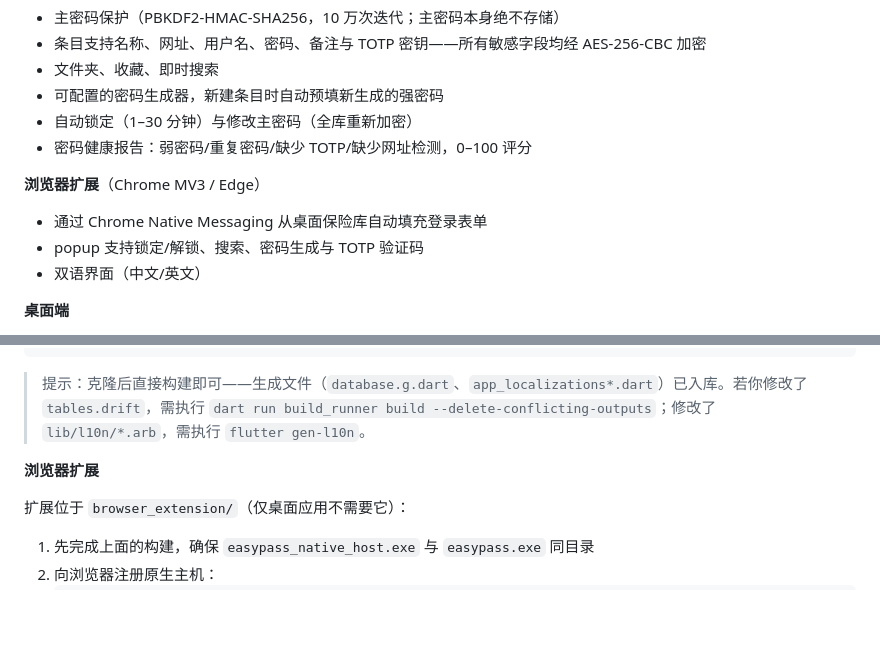
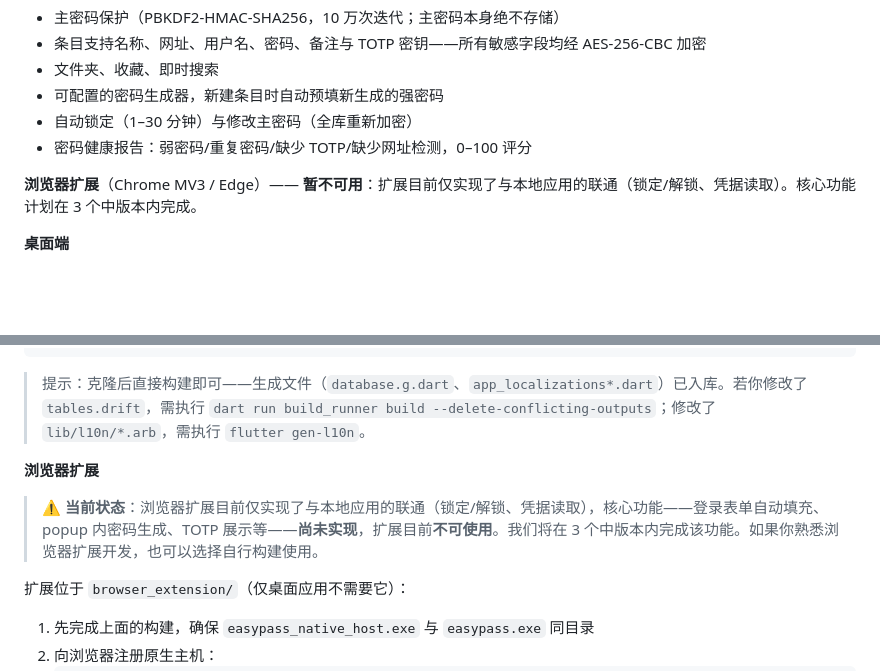
Before and after one commit to CONFISION/EasyPass, a Markdown page: README_zh.md, 2 parts joined by grey strips. Drawn GitHub-style; blank space fills up the shorter version.

```diff
--- a/README_zh.md
+++ b/README_zh.md
@@ -27,11 +27,7 @@ EasyPass 是一款**本地优先、开源**的密码管理器，使用 Flutter
 - 自动锁定（1–30 分钟）与修改主密码（全库重新加密）
 - 密码健康报告：弱密码/重复密码/缺少 TOTP/缺少网址检测，0–100 评分
 
-**浏览器扩展**（Chrome MV3 / Edge）
-
-- 通过 Chrome Native Messaging 从桌面保险库自动填充登录表单
-- popup 支持锁定/解锁、搜索、密码生成与 TOTP 验证码
-- 双语界面（中文/英文）
+**浏览器扩展**（Chrome MV3 / Edge）—— **暂不可用**：扩展目前仅实现了与本地应用的联通（锁定/解锁、凭据读取）。核心功能计划在 3 个中版本内完成。
 
 **桌面端**
 
@@ -90,6 +86,8 @@ flutter build windows --release
 
 **浏览器扩展**
 
+> ⚠️ **当前状态**：浏览器扩展目前仅实现了与本地应用的联通（锁定/解锁、凭据读取），核心功能——登录表单自动填充、popup 内密码生成、TOTP 展示等——**尚未实现**，扩展目前**不可使用**。我们将在 3 个中版本内完成该功能。如果你熟悉浏览器扩展开发，也可以选择自行构建使用。
+
 扩展位于 `browser_extension/`（仅桌面应用不需要它）：
 
 1. 先完成上面的构建，确保 `easypass_native_host.exe` 与 `easypass.exe` 同目录
```
Also changed, not shown: README.md (+11 -5 lines).
